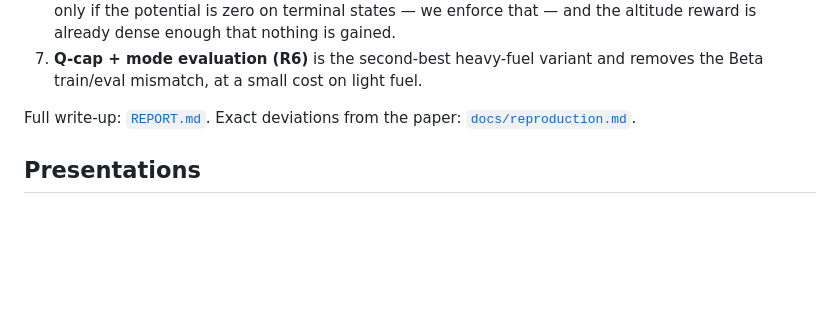
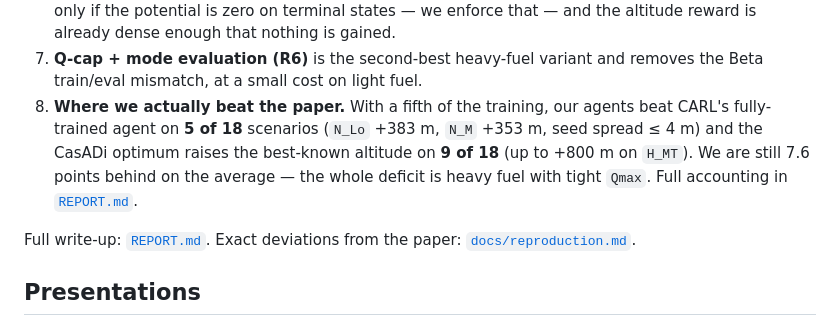
Before and after one commit to vishwajeettoppo/goddard-rl, a Markdown page: README.md, the part around the change. Drawn GitHub-style; blank space fills up the shorter version.

```diff
--- a/README.md
+++ b/README.md
@@ -131,6 +131,12 @@ the table is trained on.
    and the altitude reward is already dense enough that nothing is gained.
 7. **Q-cap + mode evaluation (R6)** is the second-best heavy-fuel variant and removes
    the Beta train/eval mismatch, at a small cost on light fuel.
+8. **Where we actually beat the paper.** With a fifth of the training, our agents beat
+   CARL's fully-trained agent on **5 of 18** scenarios (`N_Lo` +383 m, `N_M` +353 m,
+   seed spread ≤ 4 m) and the CasADi optimum raises the best-known altitude on **9 of 18**
+   (up to +800 m on `H_MT`). We are still 7.6 points behind on the average — the whole
+   deficit is heavy fuel with tight `Qmax`. Full accounting in
+   [`REPORT.md`](REPORT.md#improvements-over-the-paper).
 
 Full write-up: [`REPORT.md`](REPORT.md). Exact deviations from the paper:
 [`docs/reproduction.md`](docs/reproduction.md).
```
Also changed, not shown: REPORT.md (+45 -0 lines), slides.md (+64 -9 lines).
